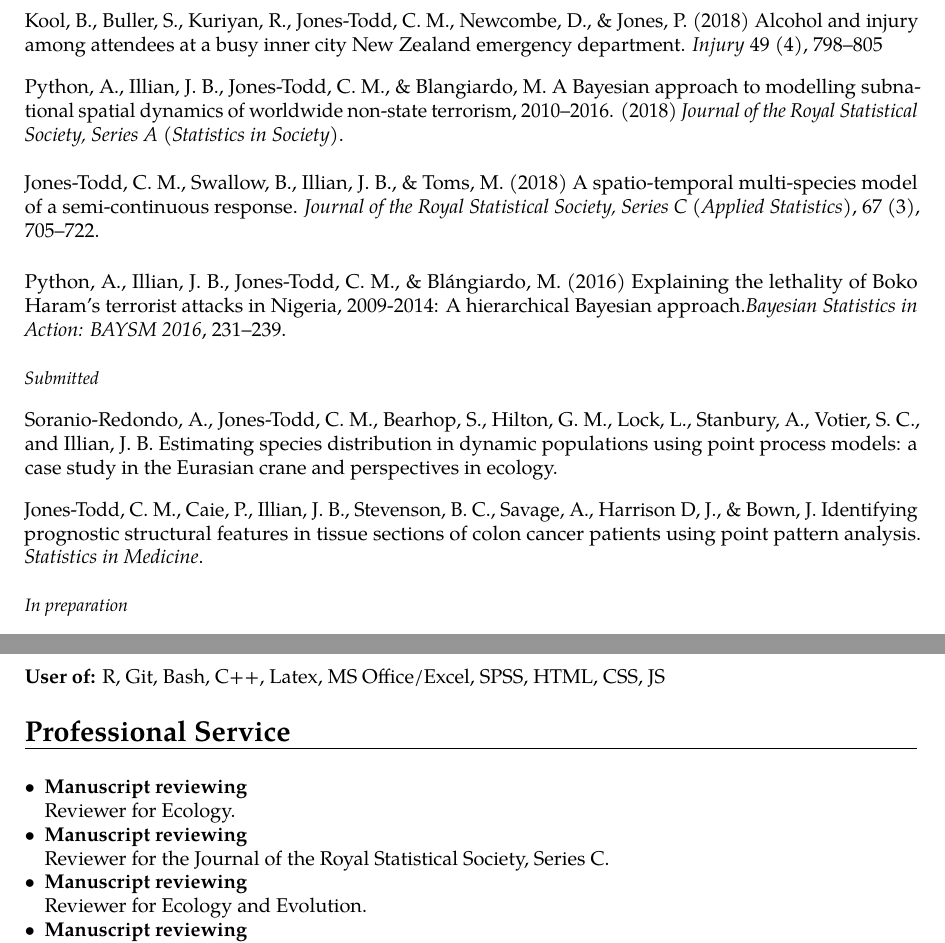
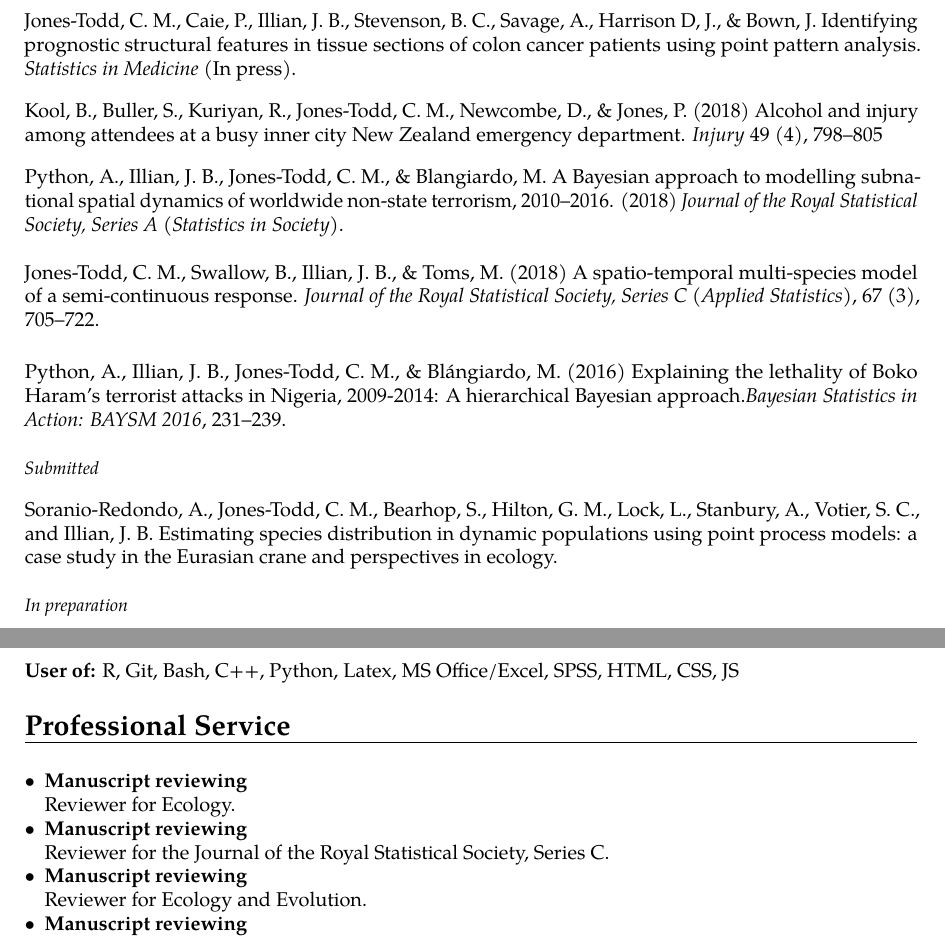
Before and after one commit to cmjt/scripts, a LaTeX CV (CV/CV_cmjt.tex): two parts of pages 2 and 3 of 3, joined at a grey line, cut so that both start at the same text. Compiled offline with pdfLaTeX.

Commit message:
adding cancer paper

```diff
--- a/CV/CV_cmjt.tex
+++ b/CV/CV_cmjt.tex
@@ -110,6 +110,10 @@
   \textit{\small{Published}}\\
 
 \vspace{-3pt}
+Jones-Todd, C. M., Caie, P., Illian, J. B., Stevenson, B. C., Savage, A., Harrison D, J., \& Bown, J. Identifying prognostic structural features in tissue sections of colon cancer patients using point pattern analysis. \textit{Statistics in Medicine} (In press).\\
+
+
+\vspace{-3pt}
 Kool, B., Buller, S., Kuriyan, R., Jones-Todd, C. M., Newcombe, D., \& Jones, P. (2018) Alcohol and injury among attendees at a busy inner city New Zealand emergency department. \textit{Injury} 49 (4), 798--805\\
 
 
@@ -127,9 +131,6 @@ Python, A.,  Illian, J. B., Jones-Todd, C. M., \& Bl\'{a}ngiardo, M. (2016) Expl
 
 \vspace{-3pt}
 Soranio-Redondo, A., Jones-Todd, C. M., Bearhop, S., Hilton, G. M., Lock, L., Stanbury, A., Votier, S. C., and Illian, J. B. Estimating species distribution in dynamic populations using point process models: a case study in the Eurasian crane and perspectives in ecology. \\
-
-\vspace{-3pt}
-Jones-Todd, C. M., Caie, P., Illian, J. B., Stevenson, B. C., Savage, A., Harrison D, J., \& Bown, J. Identifying prognostic structural features in tissue sections of colon cancer patients using point pattern analysis. \textit{Statistics in Medicine}.\\
 
 
 \textit{\small{In preparation}}\\
@@ -163,7 +164,7 @@ Jones-Todd, C. M. A time to kill: Great British serial killers. \textit{Signific
 \section{Technical Skills}
 
 \vspace{6pt}
-    \textbf{User of:} R, Git, Bash, C++, Latex, MS Office/Excel, SPSS, HTML, CSS, JS
+    \textbf{User of:} R, Git, Bash, C++, Python, Latex, MS Office/Excel, SPSS, HTML, CSS, JS
 
 
 %%%%%%%%%%%%%%%%%%%%%%%%%%%%%
```
Also changed, not shown: CV/CV_cmjt.pdf.
